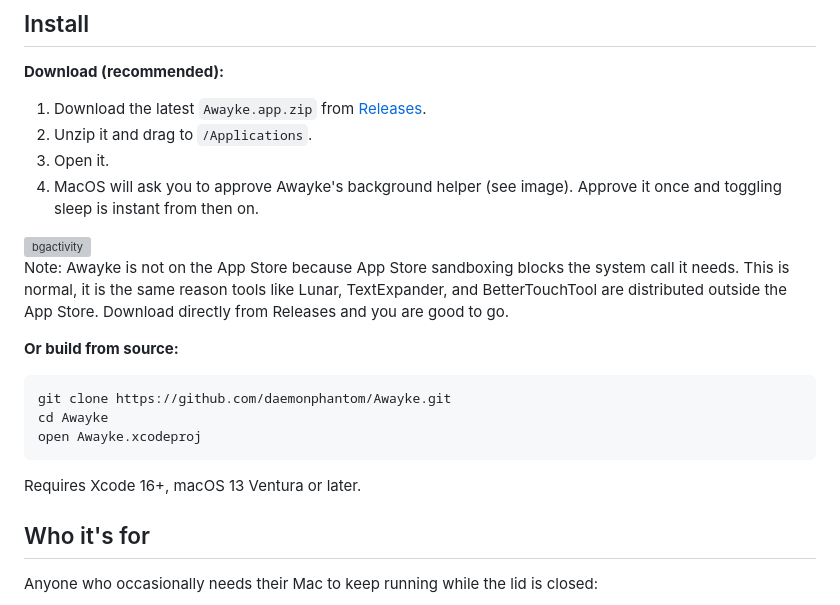
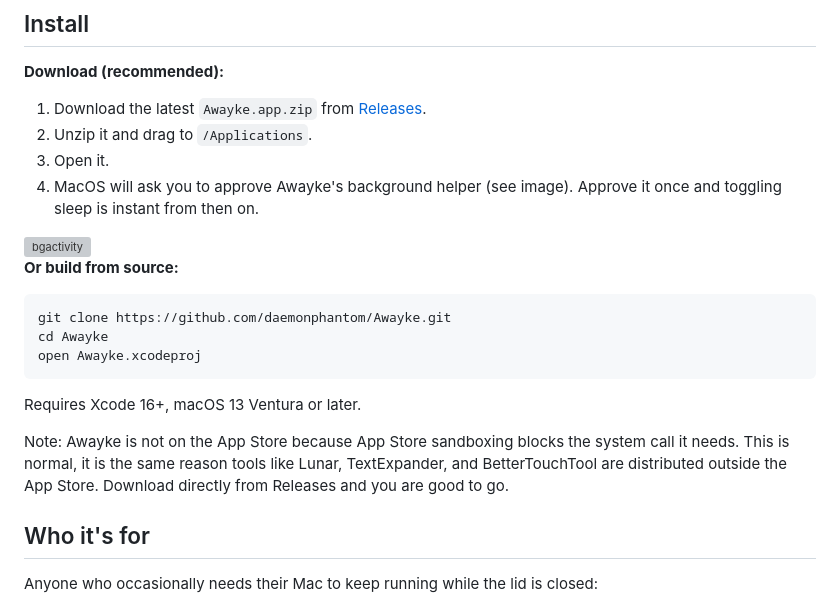
Before and after one commit to daemonphantom/awayke, a Markdown page: README.md, the part around the change. GitHub-like rendering; grey boxes are pictures that could not be loaded.

````diff
--- a/README.md
+++ b/README.md
@@ -33,9 +33,6 @@ Quitting Awayke always re-enables sleep automatically.
 
 <img width="372" height="141" alt="bgactivity" src="https://github.com/user-attachments/assets/02157a1b-e462-4905-b3b3-a0f7c2c6c235" />
 
-Note: Awayke is not on the App Store because App Store sandboxing blocks the system call it needs. This is normal, it is the same reason tools like Lunar, TextExpander, and BetterTouchTool are distributed outside the App Store. Download directly from Releases and you are good to go.
-
-
 **Or build from source:**
 
 ```bash
@@ -45,6 +42,8 @@ open Awayke.xcodeproj
 ```
 
 Requires Xcode 16+, macOS 13 Ventura or later.
+
+Note: Awayke is not on the App Store because App Store sandboxing blocks the system call it needs. This is normal, it is the same reason tools like Lunar, TextExpander, and BetterTouchTool are distributed outside the App Store. Download directly from Releases and you are good to go.
 
 
 ## Who it's for
````
